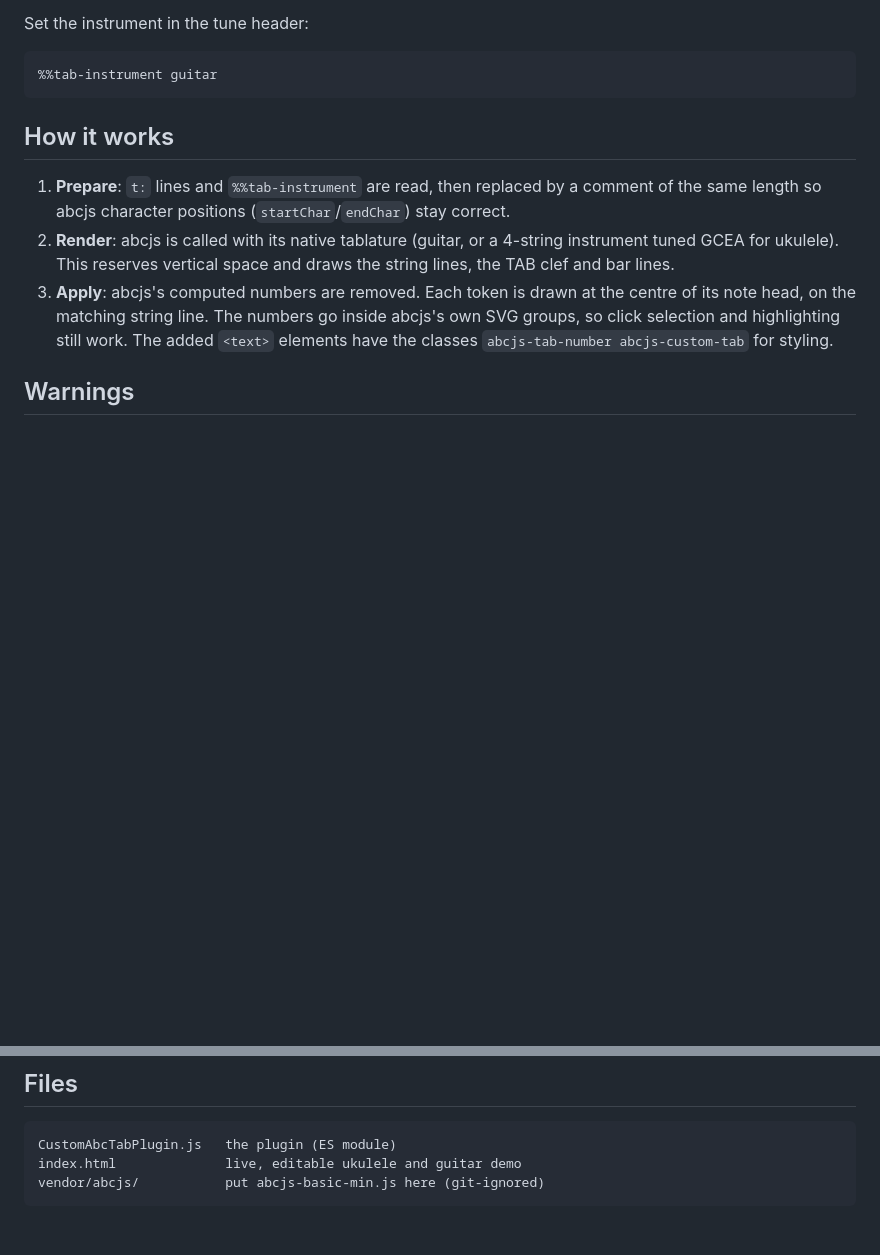
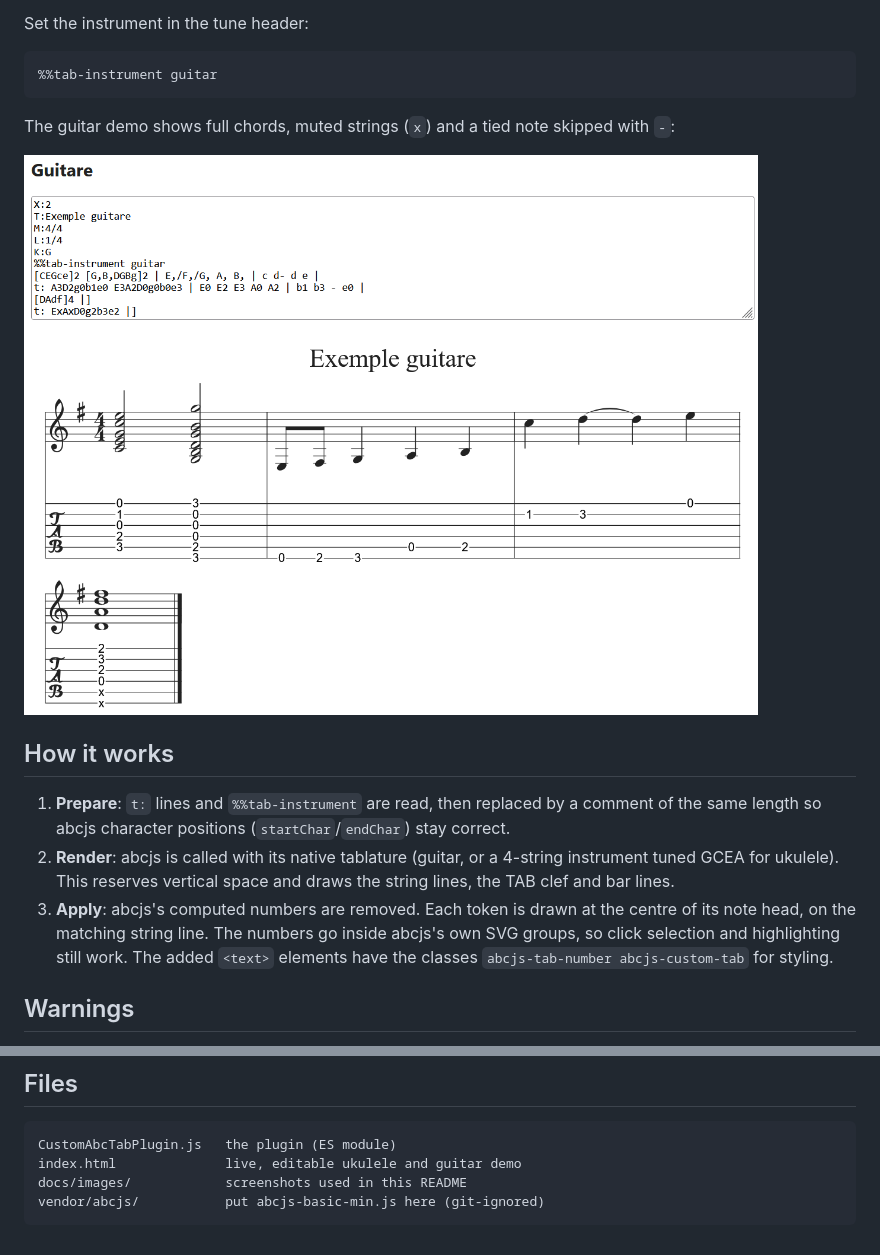
Before and after one commit to fxpar/abcjs-tabs, a Markdown page: README.md, 2 parts joined by grey strips. Rendered like a GitHub page; pictures changed too: docs/images/demo-guitar.png (added); blank space fills up the shorter version.

Commit message:
visuals

````diff
--- a/README.md
+++ b/README.md
@@ -88,6 +90,10 @@ Set the instrument in the tune header:
 %%tab-instrument guitar
 ```
 
+The guitar demo shows full chords, muted strings (`x`) and a tied note skipped with `-`:
+
+![Guitar demo: chords, muted strings and a tied note in the TAB staff](docs/images/demo-guitar.png)
+
 ## How it works
 
 1. **Prepare**: `t:` lines and `%%tab-instrument` are read, then replaced by a comment of the same length so abcjs character positions (`startChar`/`endChar`) stay correct.
@@ -115,5 +121,6 @@ Set the instrument in the tune header:
 ```
 CustomAbcTabPlugin.js   the plugin (ES module)
 index.html              live, editable ukulele and guitar demo
+docs/images/            screenshots used in this README
 vendor/abcjs/           put abcjs-basic-min.js here (git-ignored)
 ```
````
Also changed, not shown: other parts of README.md (+2 -0 lines), docs/images/demo-ukulele.png (added).
